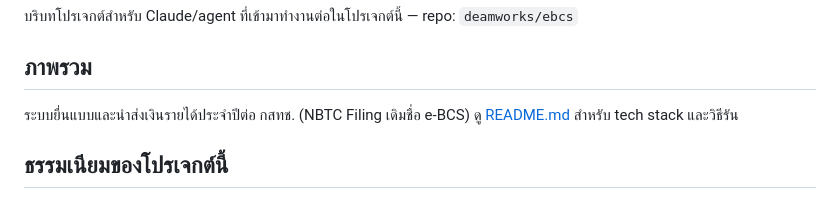
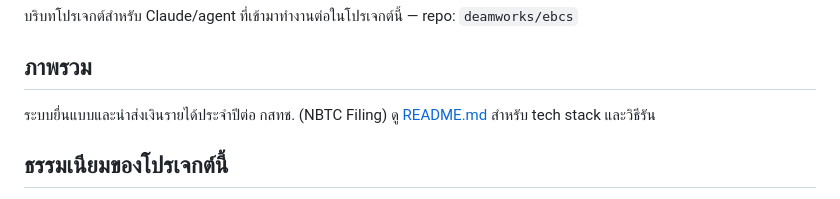
Before and after one commit to deamworks/ebcs, a Markdown page: CLAUDE.md, the part around the change. Drawn GitHub-style.

```diff
--- a/CLAUDE.md
+++ b/CLAUDE.md
@@ -4,7 +4,7 @@
 
 ## ภาพรวม
 
-ระบบยื่นแบบและนำส่งเงินรายได้ประจำปีต่อ กสทช. (NBTC Filing เดิมชื่อ e-BCS) ดู [README.md](./README.md) สำหรับ tech stack และวิธีรัน
+ระบบยื่นแบบและนำส่งเงินรายได้ประจำปีต่อ กสทช. (NBTC Filing) ดู [README.md](./README.md) สำหรับ tech stack และวิธีรัน
 
 ## ธรรมเนียมของโปรเจกต์นี้
 
```
Also changed, not shown: README.md (+1 -1 lines).
